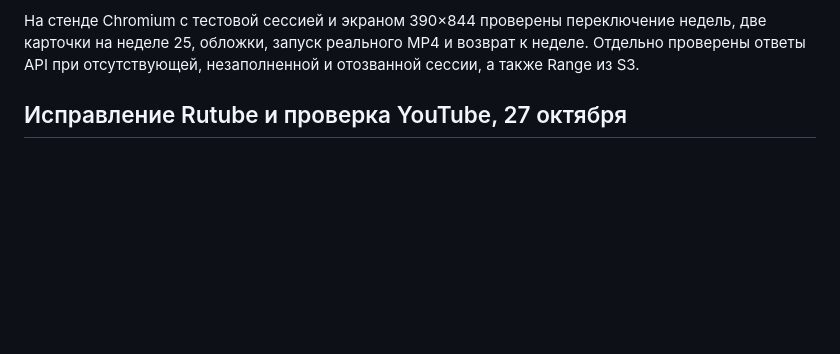
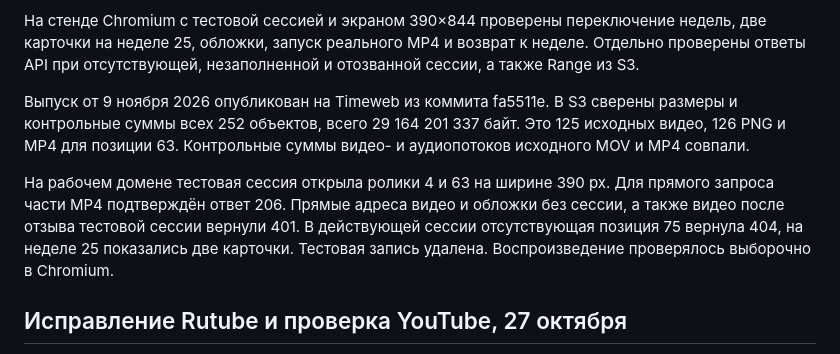
Before and after one commit to UncleMik/webappmappap, a Markdown page: docs/VIDEO_INTEGRATION.md, the part around the change. Drawn GitHub-style; blank space fills up the shorter version.

Commit message:
Record verification of published free videos

```diff
--- a/docs/VIDEO_INTEGRATION.md
+++ b/docs/VIDEO_INTEGRATION.md
@@ -26,6 +26,18 @@
 переключение недель, две карточки на неделе 25, обложки, запуск
 реального MP4 и возврат к неделе. Отдельно проверены ответы API при
 отсутствующей, незаполненной и отозванной сессии, а также Range из S3.
+
+Выпуск от 9 ноября 2026 опубликован на Timeweb из коммита fa5511e.
+В S3 сверены размеры и контрольные суммы всех 252 объектов, всего
+29 164 201 337 байт. Это 125 исходных видео, 126 PNG и MP4 для позиции
+63. Контрольные суммы видео- и аудиопотоков исходного MOV и MP4 совпали.
+
+На рабочем домене тестовая сессия открыла ролики 4 и 63 на ширине 390 px.
+Для прямого запроса части MP4 подтверждён ответ 206. Прямые адреса видео
+и обложки без сессии, а также видео после отзыва тестовой сессии вернули
+401. В действующей сессии отсутствующая позиция 75 вернула 404, на
+неделе 25 показались две карточки. Тестовая запись удалена.
+Воспроизведение проверялось выборочно в Chromium.
 
 ## Исправление Rutube и проверка YouTube, 27 октября
 
```
